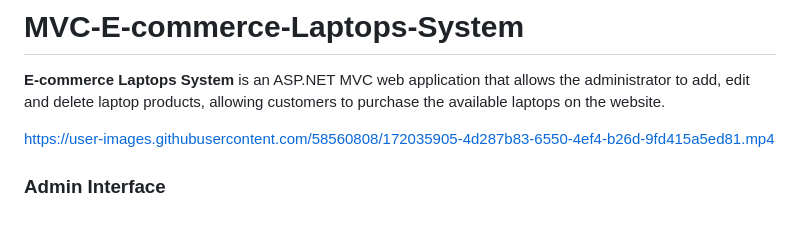
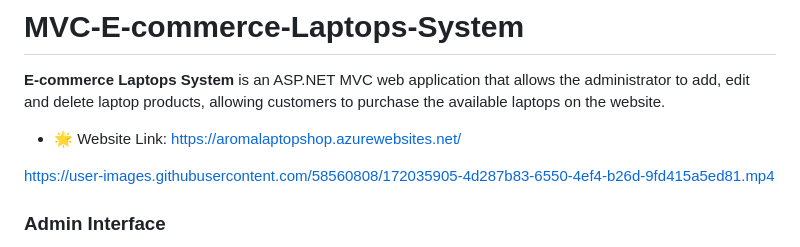
Before and after one commit to ShathaAlk/E-commerce-Laptops-System, a Markdown page: README.md, the part around the change. Drawn GitHub-style; blank space fills up the shorter version.

```diff
--- a/README.md
+++ b/README.md
@@ -1,6 +1,8 @@
 # MVC-E-commerce-Laptops-System
 <b>E-commerce Laptops System</b> is an ASP.NET MVC web application that allows the administrator to add,
 edit and delete laptop products, allowing customers to purchase the available laptops on the website.
+
+- :star2: Website Link: https://aromalaptopshop.azurewebsites.net/
 
  https://user-images.githubusercontent.com/58560808/172035905-4d287b83-6550-4ef4-b26d-9fd415a5ed81.mp4
 
```
